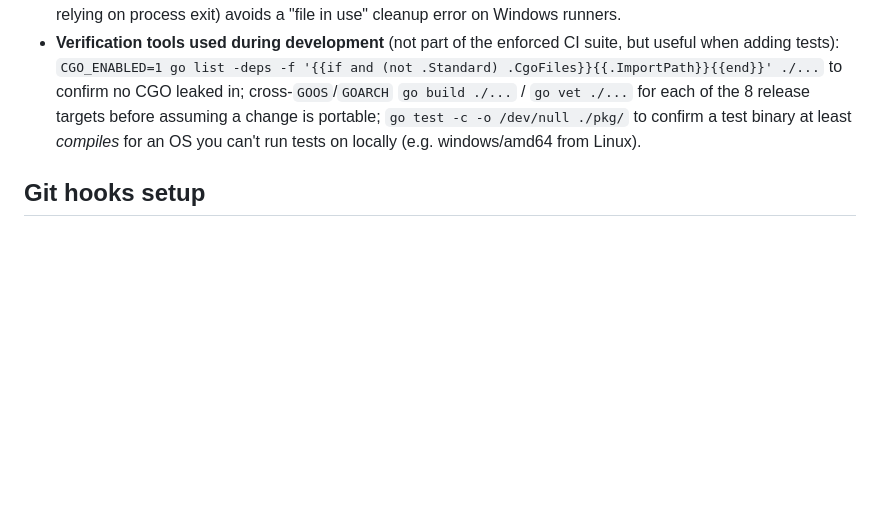
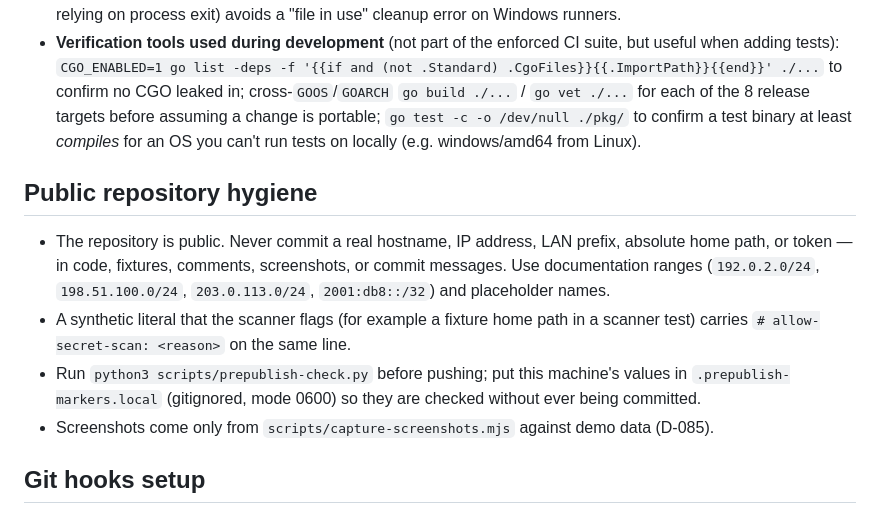
Before and after one commit to leejeonghun001/cloud-pulse, a Markdown page: CODING_CONVENTIONS.md, the part around the change. GitHub-like rendering; blank space fills up the shorter version.

```diff
--- a/CODING_CONVENTIONS.md
+++ b/CODING_CONVENTIONS.md
@@ -740,6 +740,22 @@ OS-specific by design.
   /dev/null ./pkg/` to confirm a test binary at least *compiles* for an
   OS you can't run tests on locally (e.g. windows/amd64 from Linux).
 
+## Public repository hygiene
+
+- The repository is public. Never commit a real hostname, IP address,
+  LAN prefix, absolute home path, or token — in code, fixtures,
+  comments, screenshots, or commit messages. Use documentation ranges
+  (`192.0.2.0/24`, `198.51.100.0/24`, `203.0.113.0/24`, `2001:db8::/32`)
+  and placeholder names.
+- A synthetic literal that the scanner flags (for example a fixture
+  home path in a scanner test) carries `# allow-secret-scan: <reason>`
+  on the same line.
+- Run `python3 scripts/prepublish-check.py` before pushing; put this
+  machine's values in `.prepublish-markers.local` (gitignored, mode
+  0600) so they are checked without ever being committed.
+- Screenshots come only from `scripts/capture-screenshots.mjs` against
+  demo data (D-085).
+
 ## Git hooks setup
 
 Run `make hooks` once after cloning (equivalent to
```
Also changed, not shown: DECISIONS_LOG.md (+51 -0 lines).
